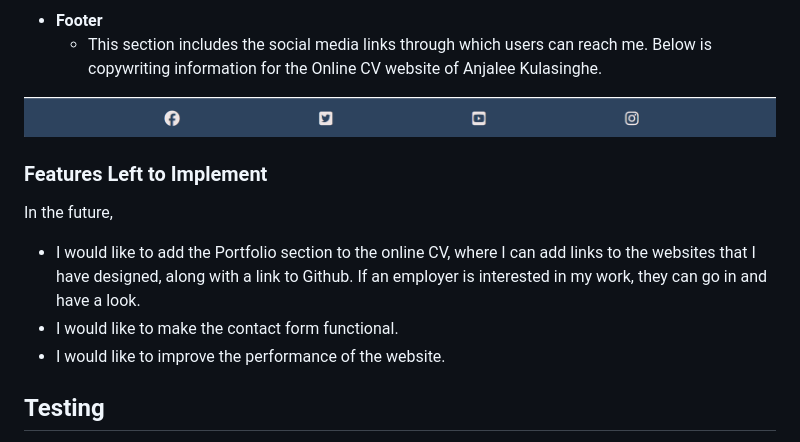
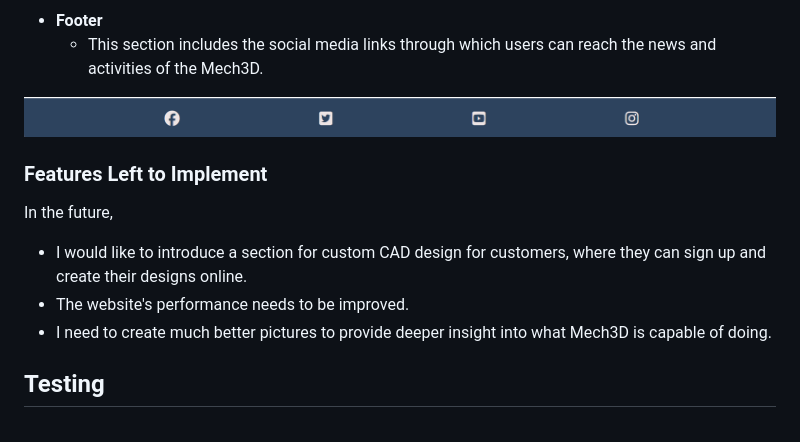
Before and after one commit to NKhaniDev/FirstProject-html-css, a Markdown page: README.md, the part around the change. Rendered like a GitHub page.

```diff
--- a/README.md
+++ b/README.md
@@ -126,16 +126,16 @@ The wireframe creation utilized Balsamiq, refined under mentorship in its initia
 
 
 - **Footer**
-  - This section includes the social media links through which users can reach me. Below is copywriting information for the Online CV website of Anjalee Kulasinghe.
+  - This section includes the social media links through which users can reach the news and activities of the Mech3D.
 
 ![contact_section](assets/README-assets/footer.png)
 
 
 ### Features Left to Implement
 In the future,
-* I would like to add the Portfolio section to the online CV, where I can add links to the websites that I have designed, along with a link to Github. If an employer is interested in my work, they can go in and have a look.
-* I would like to make the contact form functional.
-* I would like to improve the performance of the website.
+* I would like to introduce a section for custom CAD design for customers, where they can sign up and create their designs online.
+* The website's performance needs to be improved.
+* I need to create much better pictures to provide deeper insight into what Mech3D is capable of doing.
 
 
 ## Testing
```
